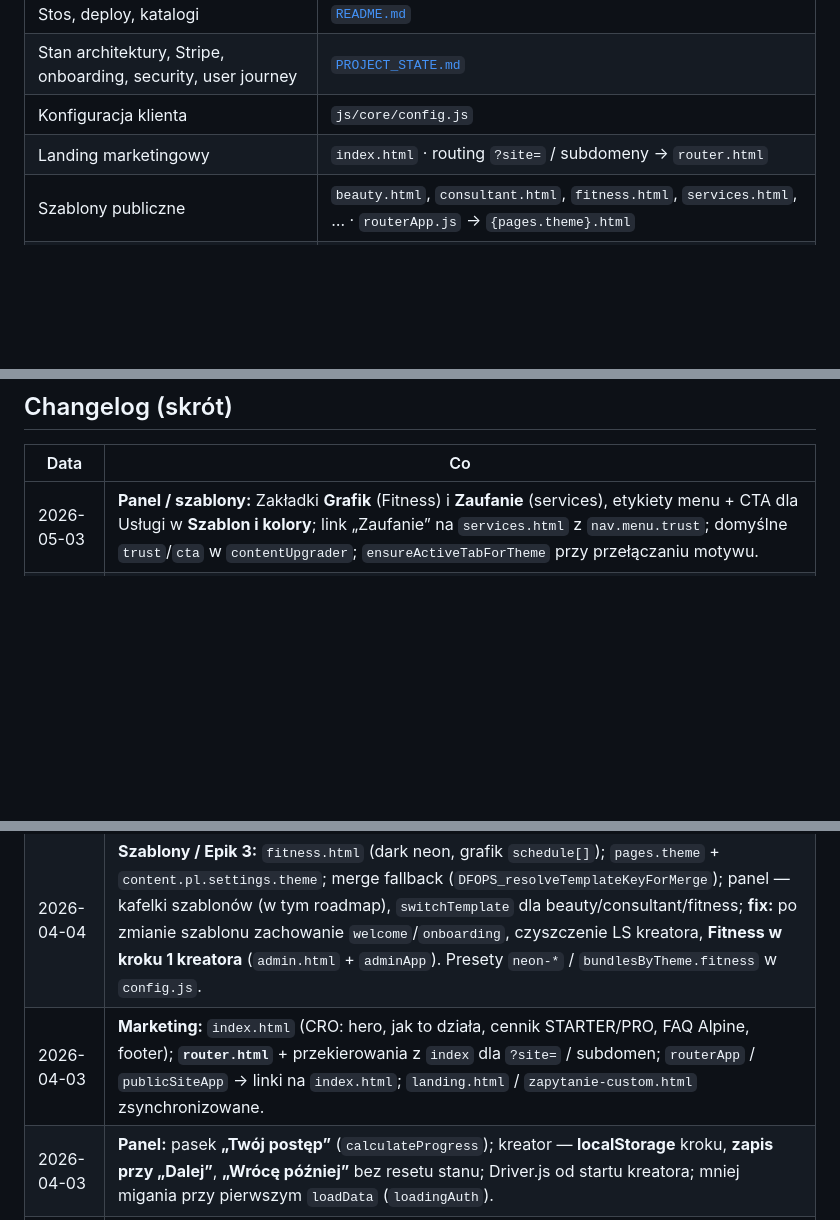
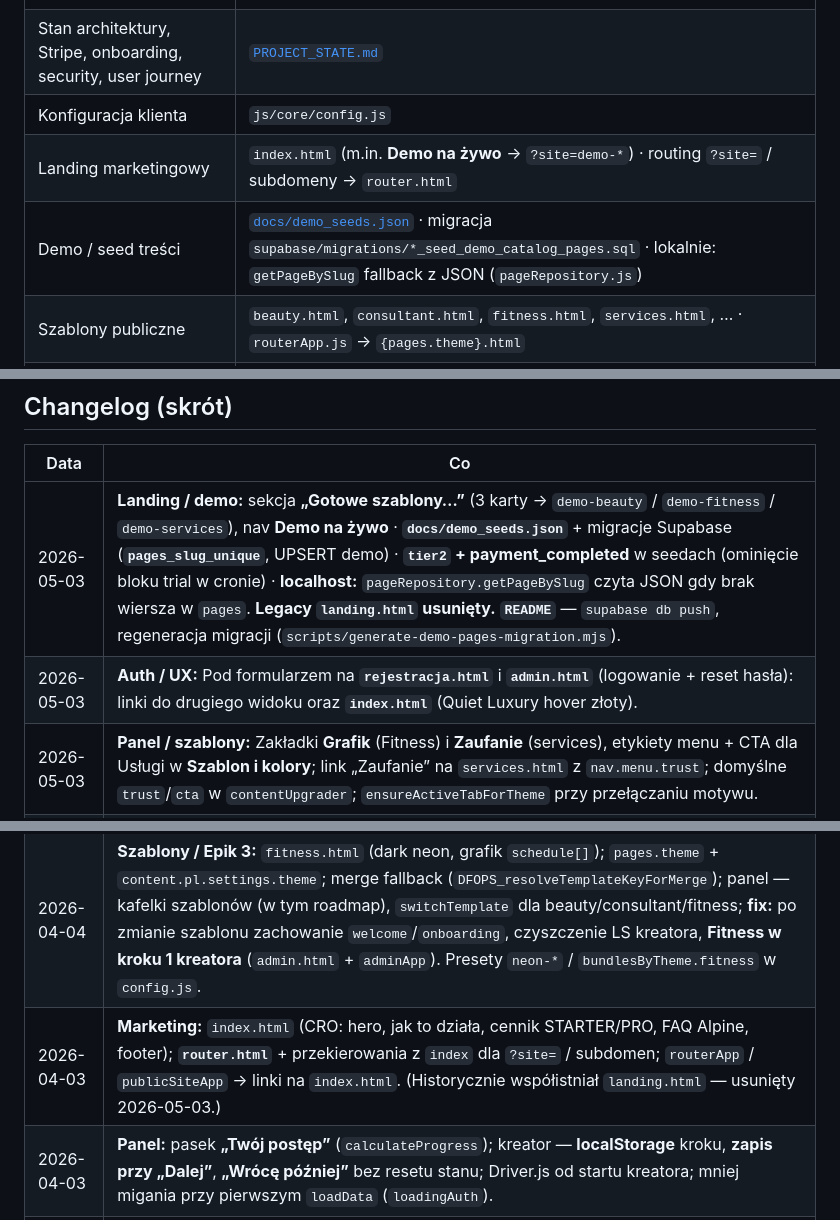
Before and after one commit to darkov89/dfopscms, a Markdown page: docs/LIVING_CONTEXT.md, 3 parts joined by grey strips. Drawn GitHub-style; blank space fills up the shorter version.

```diff
--- a/docs/LIVING_CONTEXT.md
+++ b/docs/LIVING_CONTEXT.md
@@ -15,7 +15,8 @@ Ten plik (`docs/LIVING_CONTEXT.md`) zostawiamy jako **krótki indeks** + **chang
 | Stos, deploy, katalogi | [`README.md`](../README.md) |
 | Stan architektury, Stripe, onboarding, security, user journey | [`PROJECT_STATE.md`](../PROJECT_STATE.md) |
 | Konfiguracja klienta | `js/core/config.js` |
-| Landing marketingowy | `index.html` · routing `?site=` / subdomeny → `router.html` |
+| Landing marketingowy | `index.html` (m.in. **Demo na żywo** → `?site=demo-*`) · routing `?site=` / subdomeny → `router.html` |
+| Demo / seed treści | [`docs/demo_seeds.json`](demo_seeds.json) · migracja `supabase/migrations/*_seed_demo_catalog_pages.sql` · lokalnie: `getPageBySlug` fallback z JSON (`pageRepository.js`) |
 | Szablony publiczne | `beauty.html`, `consultant.html`, `fitness.html`, `services.html`, … · `routerApp.js` → `{pages.theme}.html` |
 | Panel | `admin.html`, `js/features/adminApp.js` (motywy, kreator, `switchTemplate`) |
 | Rejestr szablonów / merge | `js/templates/registry.js` · `contentSchema` / `contentUpgrader` |
@@ -27,11 +28,13 @@ Ten plik (`docs/LIVING_CONTEXT.md`) zostawiamy jako **krótki indeks** + **chang
 
 | Data | Co |
 |------|-----|
+| 2026-05-03 | **Landing / demo:** sekcja **„Gotowe szablony…”** (3 karty → `demo-beauty` / `demo-fitness` / `demo-services`), nav **Demo na żywo** · **`docs/demo_seeds.json`** + migracje Supabase (**`pages_slug_unique`**, UPSERT demo) · **`tier2` + payment_completed** w seedach (ominięcie bloku trial w cronie) · **localhost:** `pageRepository.getPageBySlug` czyta JSON gdy brak wiersza w `pages`. **Legacy `landing.html` usunięty.** **`README`** — `supabase db push`, regeneracja migracji (`scripts/generate-demo-pages-migration.mjs`). |
+| 2026-05-03 | **Auth / UX:** Pod formularzem na **`rejestracja.html`** i **`admin.html`** (logowanie + reset hasła): linki do drugiego widoku oraz **`index.html`** (Quiet Luxury hover złoty). |
 | 2026-05-03 | **Panel / szablony:** Zakładki **Grafik** (Fitness) i **Zaufanie** (services), etykiety menu + CTA dla Usługi w **Szablon i kolory**; link „Zaufanie” na `services.html` z `nav.menu.trust`; domyślne `trust`/`cta` w `contentUpgrader`; `ensureActiveTabForTheme` przy przełączaniu motywu. |
 | 2026-04-03 | **Public blokada:** neutralny komunikat dla odwiedzających (prace techniczne / aktualizacja), bez wzmianki o płatnościach; `trialBlockedAdminHint` domyślnie pusty (ukryty w szablonach). **Szablon `services.html`** (usługi lokalne, granat + pomarańcz) + rejestr, `config` / `themeStyling` / `contentUpgrader`, panel, kreator. |
 | 2026-04-04 | **Trial / public:** `shouldBlockPublicPageView` w `publicSiteApp.js` (blok jak `expire_trial_pages`, bez czekania na cron); `billing_failed_at` w `getPageBySlug`; RPC `purge_trial_blocked_pages_after_grace` + wywołanie w Edge `expire-trial-pages` (kasowanie `pages` 30 dni po `trial_blocked_at`). |
 | 2026-04-04 | **Szablony / Epik 3:** `fitness.html` (dark neon, grafik `schedule[]`); `pages.theme` + `content.pl.settings.theme`; merge fallback (`DFOPS_resolveTemplateKeyForMerge`); panel — kafelki szablonów (w tym roadmap), `switchTemplate` dla beauty/consultant/fitness; **fix:** po zmianie szablonu zachowanie `welcome`/`onboarding`, czyszczenie LS kreatora, **Fitness w kroku 1 kreatora** (`admin.html` + `adminApp`). Presety `neon-*` / `bundlesByTheme.fitness` w `config.js`. |
-| 2026-04-03 | **Marketing:** `index.html` (CRO: hero, jak to działa, cennik STARTER/PRO, FAQ Alpine, footer); **`router.html`** + przekierowania z `index` dla `?site=` / subdomen; `routerApp` / `publicSiteApp` → linki na `index.html`; `landing.html` / `zapytanie-custom.html` zsynchronizowane. |
+| 2026-04-03 | **Marketing:** `index.html` (CRO: hero, jak to działa, cennik STARTER/PRO, FAQ Alpine, footer); **`router.html`** + przekierowania z `index` dla `?site=` / subdomen; `routerApp` / `publicSiteApp` → linki na `index.html`. (Historycznie współistniał `landing.html` — usunięty 2026-05-03.) |
 | 2026-04-03 | **Panel:** pasek **„Twój postęp”** (`calculateProgress`); kreator — **localStorage** kroku, **zapis przy „Dalej”**, **„Wrócę później”** bez resetu stanu; Driver.js od startu kreatora; mniej migania przy pierwszym `loadData` (`loadingAuth`). |
 | 2026-04-03 | Wprowadzono **`PROJECT_STATE.md`** w korzeniu — trwały kontekst sesji; ten plik skrócony do indeksu + changelog |
 | 2026-04-03 | (historyczne wpisy — szczegóły w `PROJECT_STATE.md` i git) Żywa dokumentacja, auth recovery, Stripe SoT, onboarding Driver, checklista bez auto-kreatora, itd. |
```
Also changed, not shown: PROJECT_STATE.md (+6 -5 lines).
